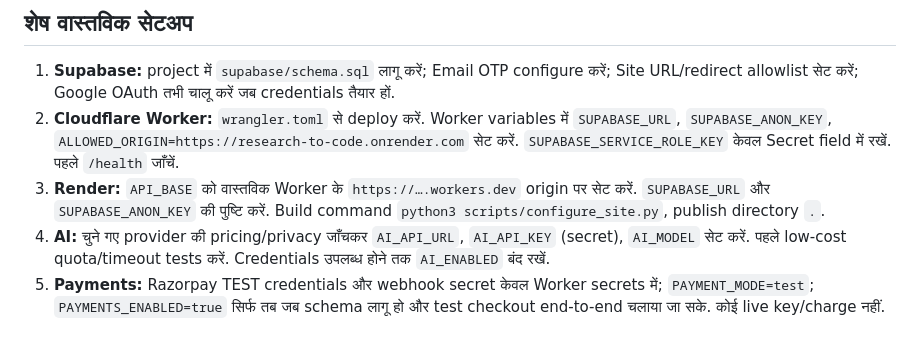
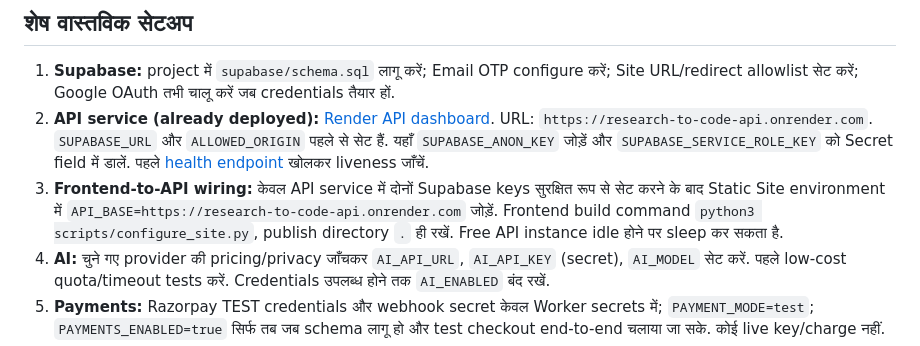
Before and after one commit to thakurshreyanshthakurshreyansh-eng/research-to-code, a Markdown page: OWNER_ACTIONS_HI.md, the part around the change. Drawn GitHub-style.

Commit message:
Add exact Render API service setup steps

```diff
--- a/OWNER_ACTIONS_HI.md
+++ b/OWNER_ACTIONS_HI.md
@@ -12,8 +12,8 @@
 
 ## शेष वास्तविक सेटअप
 1. **Supabase:** project में `supabase/schema.sql` लागू करें; Email OTP configure करें; Site URL/redirect allowlist सेट करें; Google OAuth तभी चालू करें जब credentials तैयार हों.
-2. **Cloudflare Worker:** `wrangler.toml` से deploy करें. Worker variables में `SUPABASE_URL`, `SUPABASE_ANON_KEY`, `ALLOWED_ORIGIN=https://research-to-code.onrender.com` सेट करें. `SUPABASE_SERVICE_ROLE_KEY` केवल Secret field में रखें. पहले `/health` जाँचें.
-3. **Render:** `API_BASE` को वास्तविक Worker के `https://….workers.dev` origin पर सेट करें. `SUPABASE_URL` और `SUPABASE_ANON_KEY` की पुष्टि करें. Build command `python3 scripts/configure_site.py`, publish directory `.`.
+2. **API service (already deployed):** [Render API dashboard](https://dashboard.render.com/web/srv-dbhld12jnfac73aab0a0). URL: `https://research-to-code-api.onrender.com`. `SUPABASE_URL` और `ALLOWED_ORIGIN` पहले से सेट हैं. यहाँ `SUPABASE_ANON_KEY` जोड़ें और `SUPABASE_SERVICE_ROLE_KEY` को Secret field में डालें. पहले [health endpoint](https://research-to-code-api.onrender.com/health) खोलकर liveness जाँचें.
+3. **Frontend-to-API wiring:** केवल API service में दोनों Supabase keys सुरक्षित रूप से सेट करने के बाद Static Site environment में `API_BASE=https://research-to-code-api.onrender.com` जोड़ें. Frontend build command `python3 scripts/configure_site.py`, publish directory `.` ही रखें. Free API instance idle होने पर sleep कर सकता है.
 4. **AI:** चुने गए provider की pricing/privacy जाँचकर `AI_API_URL`, `AI_API_KEY` (secret), `AI_MODEL` सेट करें. पहले low-cost quota/timeout tests करें. Credentials उपलब्ध होने तक `AI_ENABLED` बंद रखें.
 5. **Payments:** Razorpay TEST credentials और webhook secret केवल Worker secrets में; `PAYMENT_MODE=test`; `PAYMENTS_ENABLED=true` सिर्फ तब जब schema लागू हो और test checkout end-to-end चलाया जा सके. कोई live key/charge नहीं.
 6. **Security/browser:** Render response headers को deployed HTTPS response में verify करें; CSP, HSTS, frame protection, MIME sniffing/referrer policy जाँचें. Android Chrome में sign-in, PDF, code tests, AI consent, export/delete और responsive layout smoke-test करें.
```
